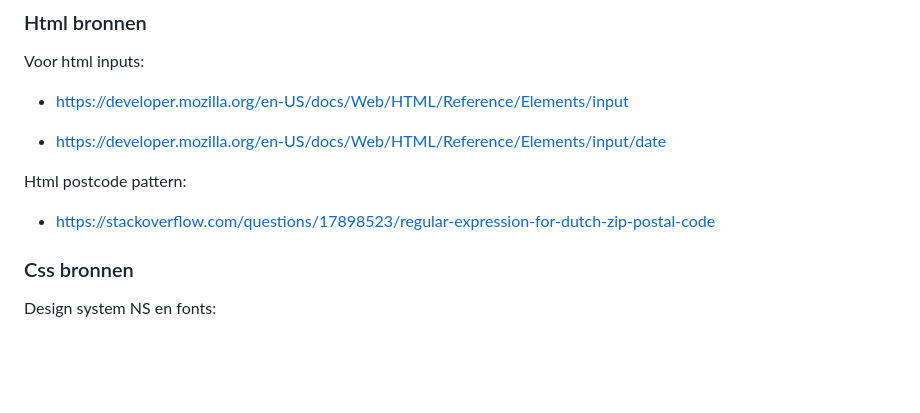
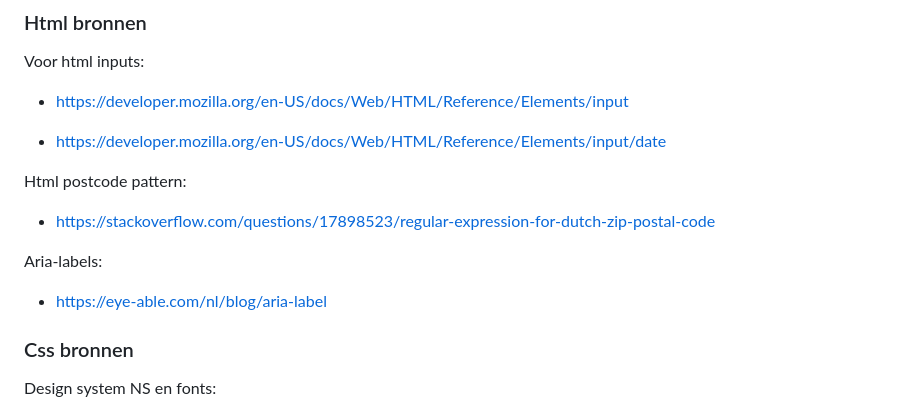
Before and after one commit to sabrinaz35/browser-technologies, a Markdown page: README.md, the part around the change. GitHub-like rendering; blank space fills up the shorter version.

```diff
--- a/README.md
+++ b/README.md
@@ -407,6 +407,9 @@ Voor html inputs:
 Html postcode pattern:
 - https://stackoverflow.com/questions/17898523/regular-expression-for-dutch-zip-postal-code
 
+Aria-labels:
+- https://eye-able.com/nl/blog/aria-label
+
 ### Css bronnen
 Design system NS en fonts:
 - https://tractie.ns.nl/2e23992f3/p/226ce1-tractie--ns-design-system
```
Also changed, not shown: readme-images/button-popover-1.png (added), 1 other file.
